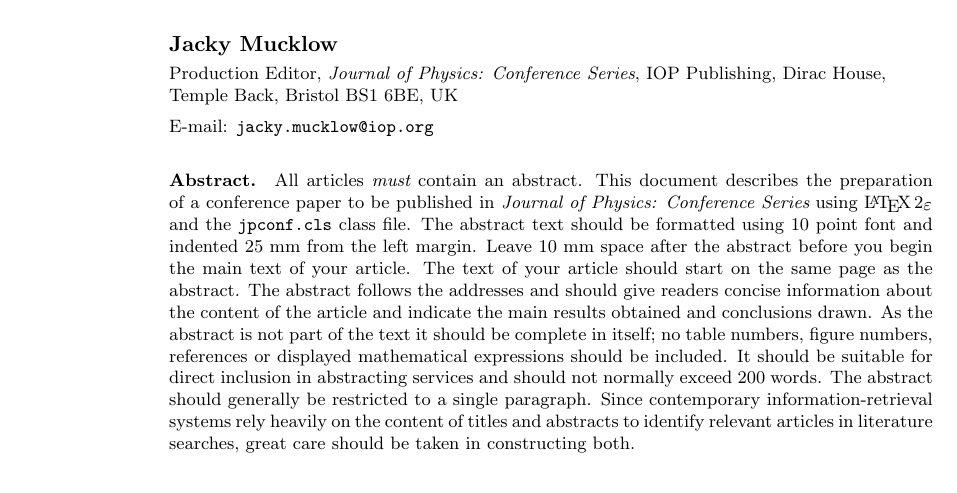
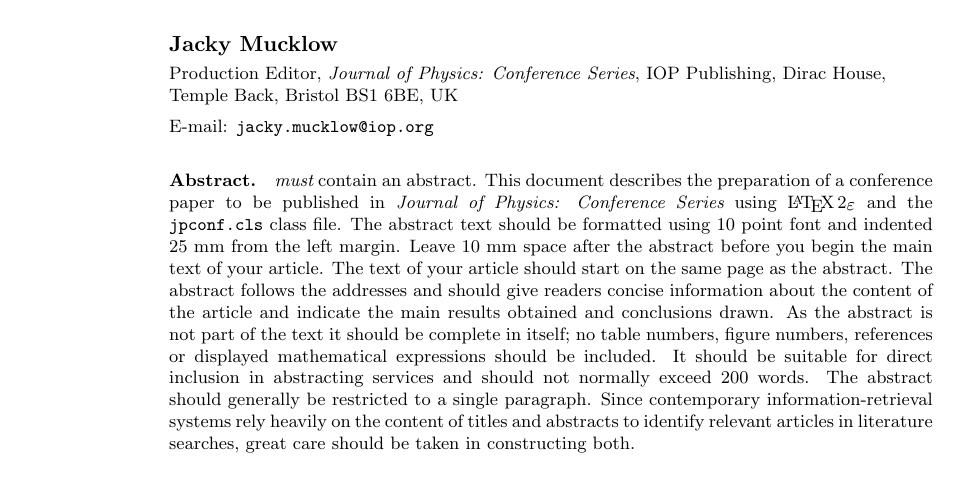
Before and after one commit to luigitercero/equipo2-articulo, a LaTeX document (main.tex): part of page 1 of 10, cut so that both start at the same text. Compiled offline with pdfLaTeX.

Commit message:
commit 2

```diff
--- a/main.tex
+++ b/main.tex
@@ -10,7 +10,7 @@
 \ead{jacky.mucklow@iop.org}
 
 \begin{abstract}
-All articles {\it must} contain an abstract. This document describes the  preparation of a conference paper to be published in \jpcs\ using \LaTeXe\ and the \cls\ class file. The abstract text should be formatted using 10 point font and indented 25 mm from the left margin. Leave 10 mm space after the abstract before you begin the main text of your article. The text of your article should start on the same page as the abstract. The abstract follows the addresses and should give readers concise information about the content of the article and indicate the main results obtained and conclusions drawn. As the abstract is not part of the text it should be complete in itself; no table numbers, figure numbers, references or displayed mathematical expressions should be included. It should be suitable for direct inclusion in abstracting services and should not normally exceed 200 words. The abstract should generally be restricted to a single paragraph. Since contemporary information-retrieval systems rely heavily on the content of titles and abstracts to identify relevant articles in literature searches, great care should be taken in constructing both.
+{\it must} contain an abstract. This document describes the  preparation of a conference paper to be published in \jpcs\ using \LaTeXe\ and the \cls\ class file. The abstract text should be formatted using 10 point font and indented 25 mm from the left margin. Leave 10 mm space after the abstract before you begin the main text of your article. The text of your article should start on the same page as the abstract. The abstract follows the addresses and should give readers concise information about the content of the article and indicate the main results obtained and conclusions drawn. As the abstract is not part of the text it should be complete in itself; no table numbers, figure numbers, references or displayed mathematical expressions should be included. It should be suitable for direct inclusion in abstracting services and should not normally exceed 200 words. The abstract should generally be restricted to a single paragraph. Since contemporary information-retrieval systems rely heavily on the content of titles and abstracts to identify relevant articles in literature searches, great care should be taken in constructing both.
 \end{abstract}
 
 \section{Introduction}
```
